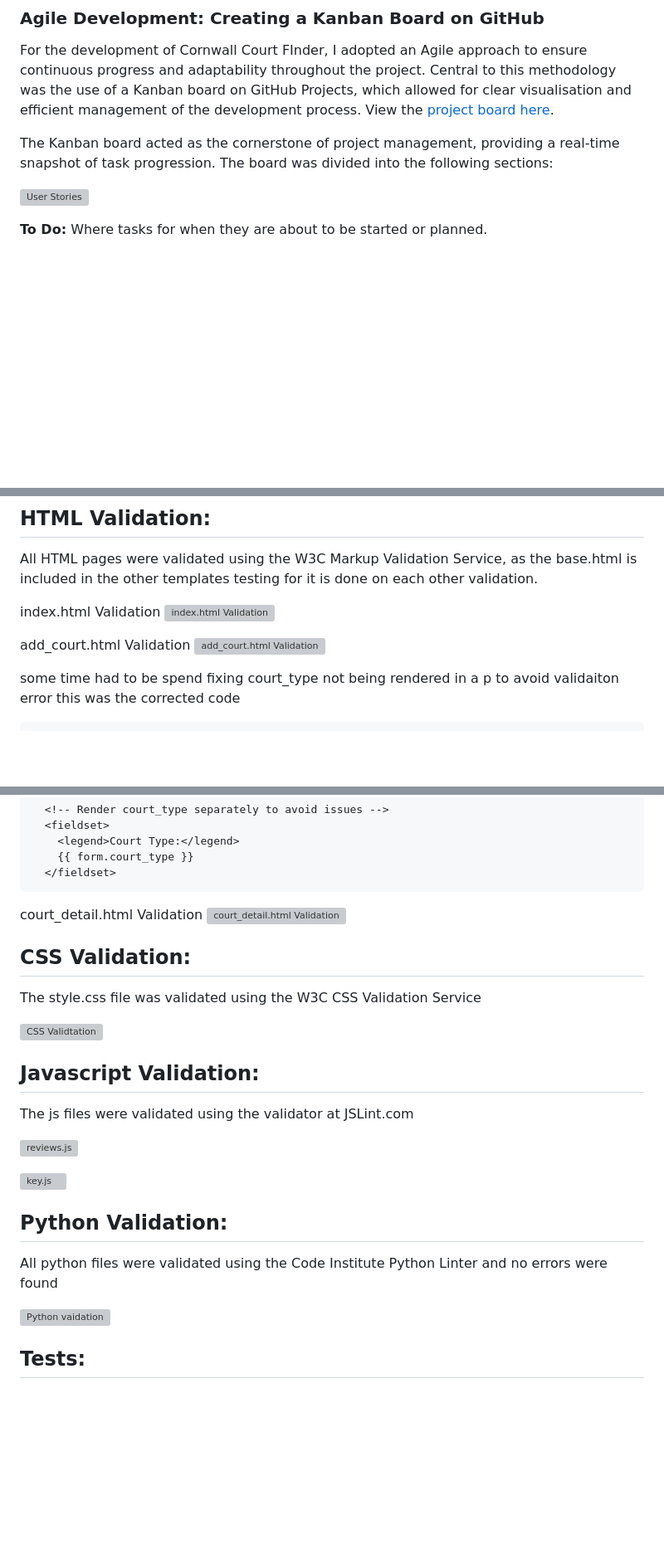
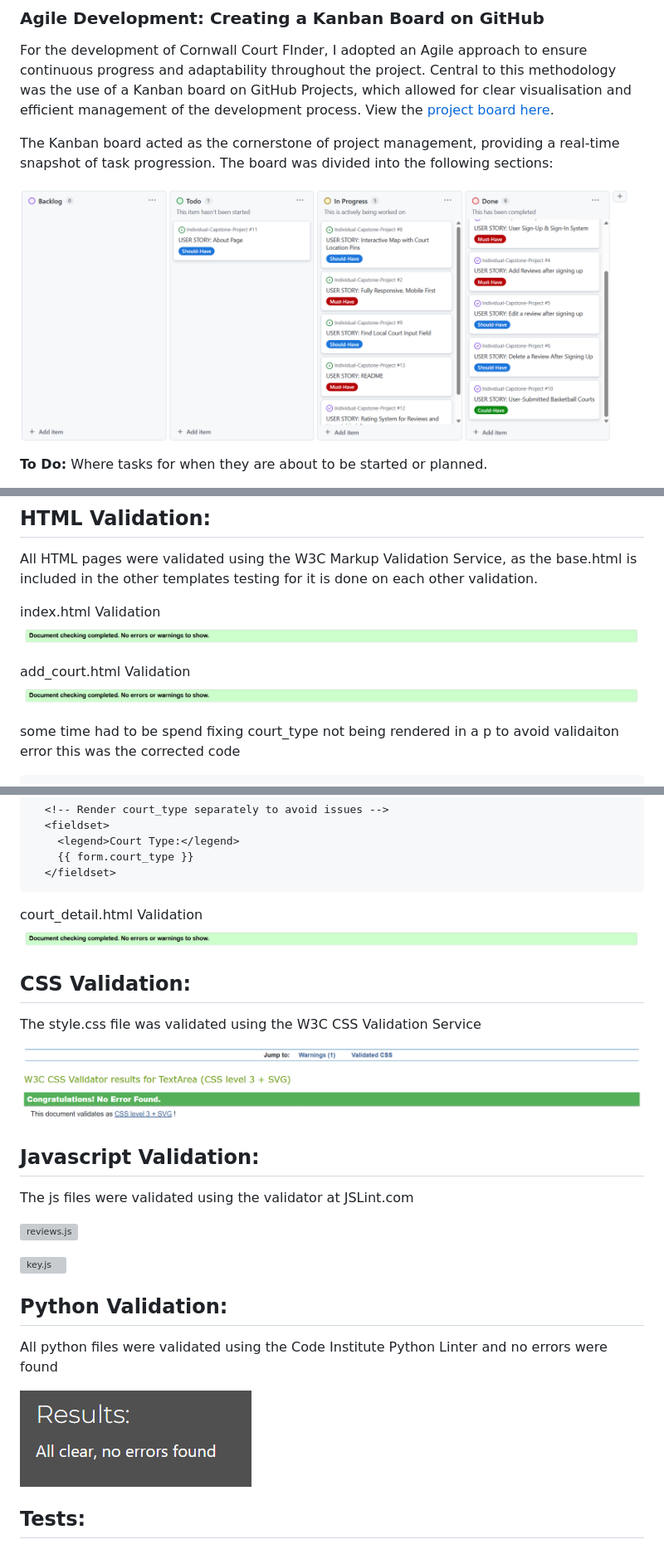
Before and after one commit to ewanw1lls/Individual-Capstone-Project, a Markdown page: README.md, 3 parts joined by grey strips. Shown at 83% size. Rendered like a GitHub page; blank space fills up the shorter version; grey boxes are pictures that could not be loaded.

```diff
--- a/README.md
+++ b/README.md
@@ -229,7 +229,7 @@ For the development of Cornwall Court FInder, I adopted an Agile approach to ens
 
 The Kanban board acted as the cornerstone of project management, providing a real-time snapshot of task progression. The board was divided into the following sections:
 
-![User Stories](assets\images\kanbanboard.png)
+![User Stories](assets/images/kanbanboard.png)
 
 **To Do:** Where tasks for when they are about to be started or planned.
 
@@ -444,10 +444,10 @@ in settings and env there are a total of 6 errors for line too long, these are a
 All HTML pages were validated using the W3C Markup Validation Service, as the base.html is included in the other templates testing for it is done on each other validation.
 
 index.html Validation
-![index.html Validation](assets\images\valid.png)
+![index.html Validation](assets/images/valid.png)
 
 add_court.html Validation
-![add_court.html Validation](assets\images\valid.png)
+![add_court.html Validation](assets/images/valid.png)
 
 some time had to be spend fixing court_type not being rendered in a p to avoid validaiton error this was the corrected code
 
@@ -470,13 +470,13 @@ some time had to be spend fixing court_type not being rendered in a p to avoid v
       </fieldset>
 
 court_detail.html Validation
-![court_detail.html Validation](assets\images\valid.png)
+![court_detail.html Validation](assets/images/valid.png)
 
 ## CSS Validation:
 
 The style.css file was validated using the W3C CSS Validation Service
 
-![CSS Validtation](assets\images\CSSvalidation.png)
+![CSS Validtation](assets/images/CSSvalidation.png)
 
 ## Javascript Validation:
 
@@ -490,7 +490,7 @@ The js files were validated using the validator at JSLint.com
 
 All python files were validated using the Code Institute Python Linter and no errors were found
 
-![Python vaidation](assets\images\pythonlint.png)
+![Python vaidation](assets/images/pythonlint.png)
 
 
 ## Tests:
```
Also changed, not shown: other parts of README.md (+7 -7 lines).
